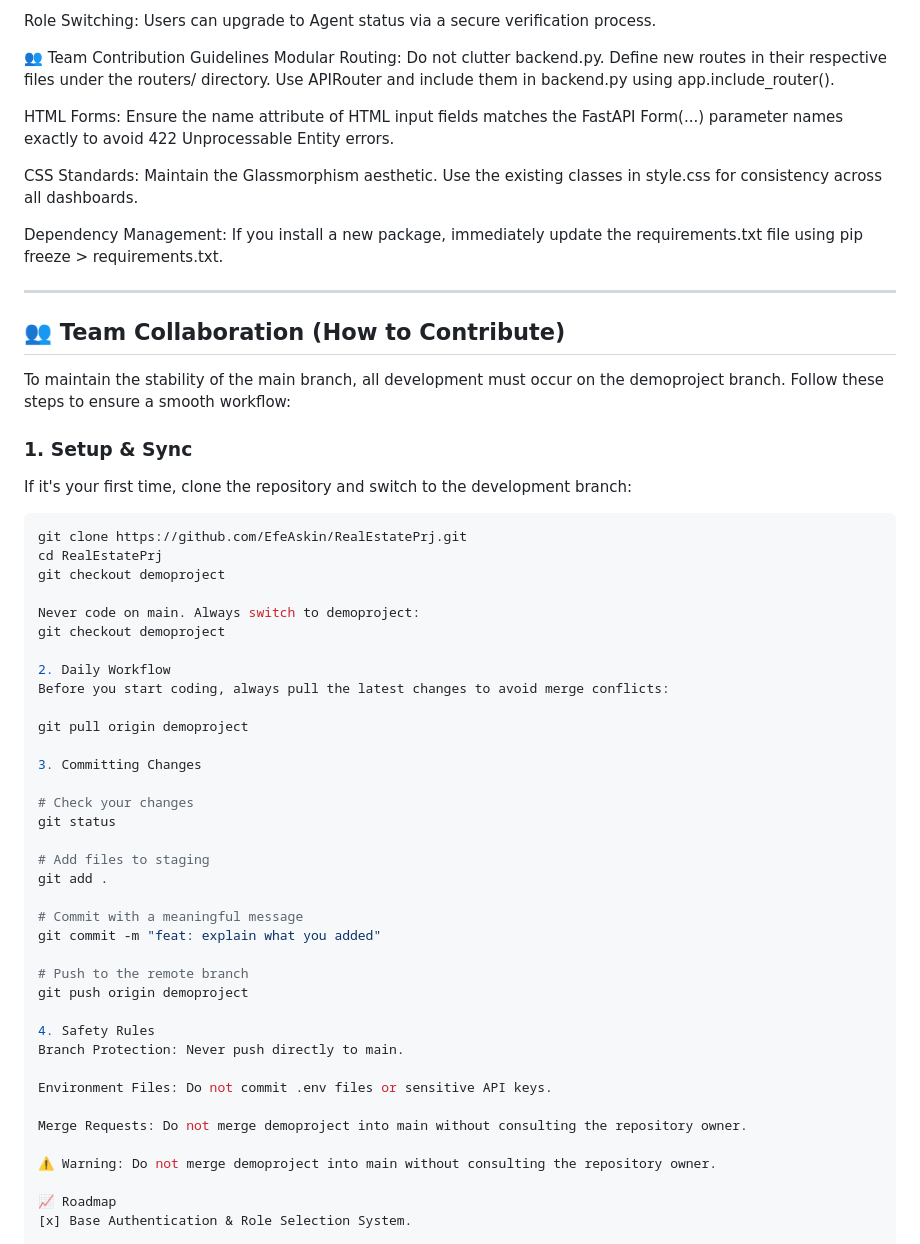
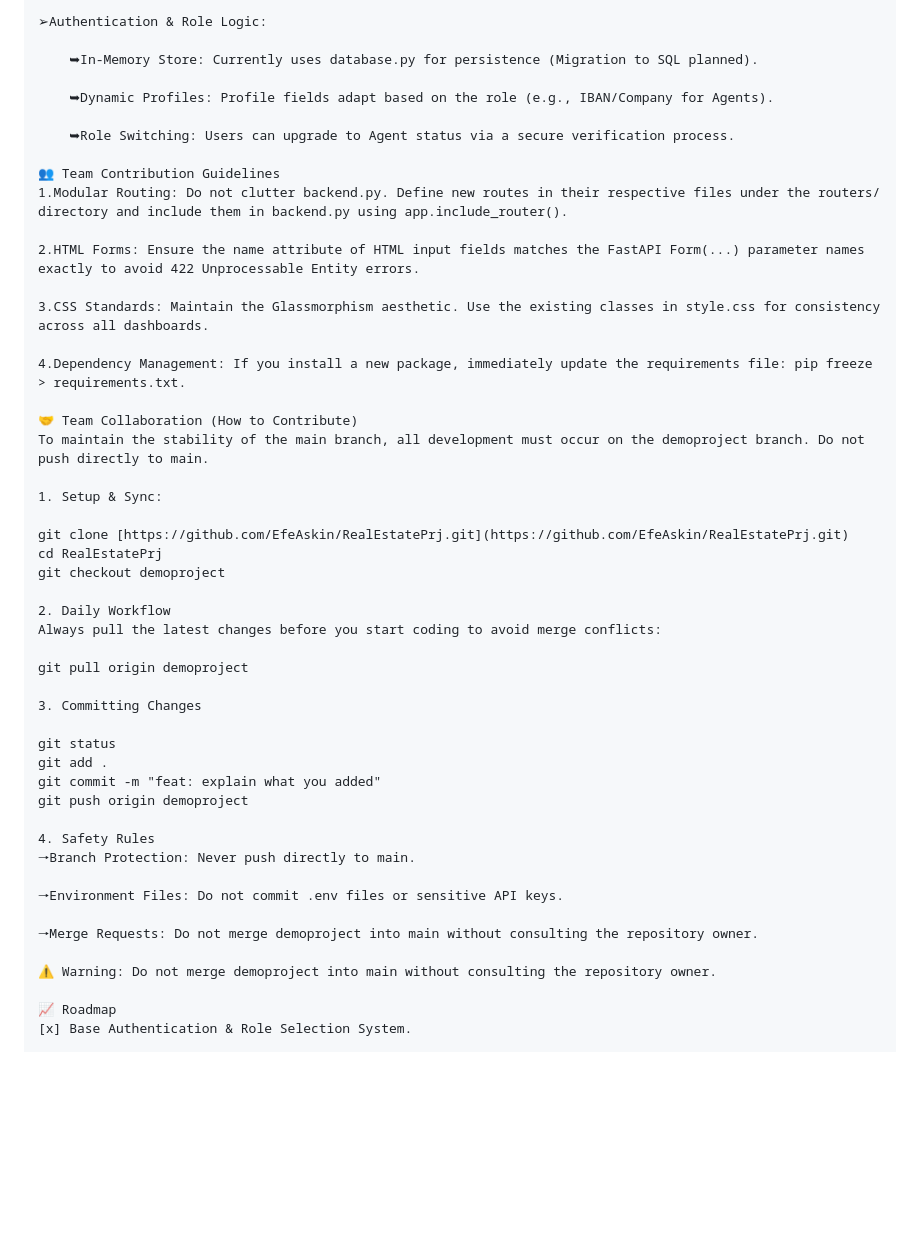
Before and after one commit to EfeAskin/RealEstatePrj, a Markdown page: README.md, the part around one of its changes. Rendered like a GitHub page; blank space fills up the shorter version.

Commit message:
feat: readme updated

````diff
--- a/README.md
+++ b/README.md
@@ -88,56 +90,48 @@ Dynamic Profiles: Profile fields adapt based on the role (e.g., IBAN/Company for
 
-Role Switching: Users can upgrade to Agent status via a secure verification process.
+➢Authentication & Role Logic:
+
+    ➥In-Memory Store: Currently uses database.py for persistence (Migration to SQL planned).
+
+    ➥Dynamic Profiles: Profile fields adapt based on the role (e.g., IBAN/Company for Agents).
+
+    ➥Role Switching: Users can upgrade to Agent status via a secure verification process.
 
 👥 Team Contribution Guidelines
-Modular Routing: Do not clutter backend.py. Define new routes in their respective files under the routers/ directory. Use APIRouter and include them in backend.py using app.include_router().
+1.Modular Routing: Do not clutter backend.py. Define new routes in their respective files under the routers/ directory and include them in backend.py using app.include_router().
 
-HTML Forms: Ensure the name attribute of HTML input fields matches the FastAPI Form(...) parameter names exactly to avoid 422 Unprocessable Entity errors.
+2.HTML Forms: Ensure the name attribute of HTML input fields matches the FastAPI Form(...) parameter names exactly to avoid 422 Unprocessable Entity errors.
 
-CSS Standards: Maintain the Glassmorphism aesthetic. Use the existing classes in style.css for consistency across all dashboards.
+3.CSS Standards: Maintain the Glassmorphism aesthetic. Use the existing classes in style.css for consistency across all dashboards.
 
-Dependency Management: If you install a new package, immediately update the requirements.txt file using pip freeze > requirements.txt.
+4.Dependency Management: If you install a new package, immediately update the requirements file: pip freeze > requirements.txt.
 
----
+🤝 Team Collaboration (How to Contribute)
+To maintain the stability of the main branch, all development must occur on the demoproject branch. Do not push directly to main.
 
-## 👥 Team Collaboration (How to Contribute)
+1. Setup & Sync:
 
-To maintain the stability of the main branch, all development must occur on the demoproject branch. Follow these steps to ensure a smooth workflow:
-
-### 1. Setup & Sync
-If it's your first time, clone the repository and switch to the development branch:
-```bash
-git clone https://github.com/EfeAskin/RealEstatePrj.git
+git clone [https://github.com/EfeAskin/RealEstatePrj.git](https://github.com/EfeAskin/RealEstatePrj.git)
 cd RealEstatePrj
 git checkout demoproject
 
-Never code on main. Always switch to demoproject:
-git checkout demoproject
-
 2. Daily Workflow
-Before you start coding, always pull the latest changes to avoid merge conflicts:
+Always pull the latest changes before you start coding to avoid merge conflicts:
 
 git pull origin demoproject
 
 3. Committing Changes
 
-# Check your changes
 git status
-
-# Add files to staging
 git add .
-
-# Commit with a meaningful message
 git commit -m "feat: explain what you added"
-
-# Push to the remote branch
 git push origin demoproject
 
 4. Safety Rules
-Branch Protection: Never push directly to main.
+🠒Branch Protection: Never push directly to main.
 
-Environment Files: Do not commit .env files or sensitive API keys.
+🠒Environment Files: Do not commit .env files or sensitive API keys.
 
-Merge Requests: Do not merge demoproject into main without consulting the repository owner.
+🠒Merge Requests: Do not merge demoproject into main without consulting the repository owner.
 
 ⚠️ Warning: Do not merge demoproject into main without consulting the repository owner.
 
````
Also changed, not shown: other parts of README.md (+61 -59 lines).
